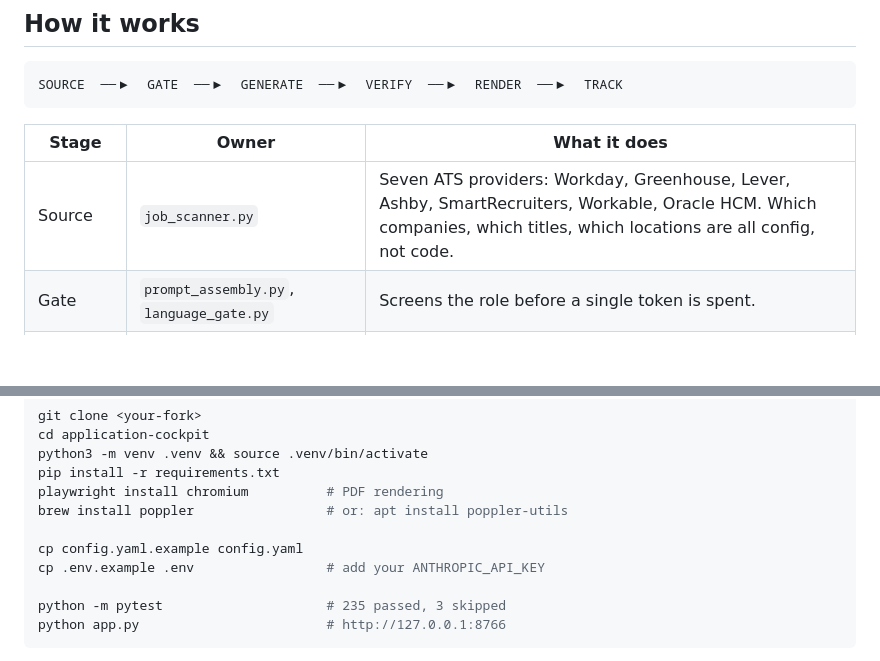
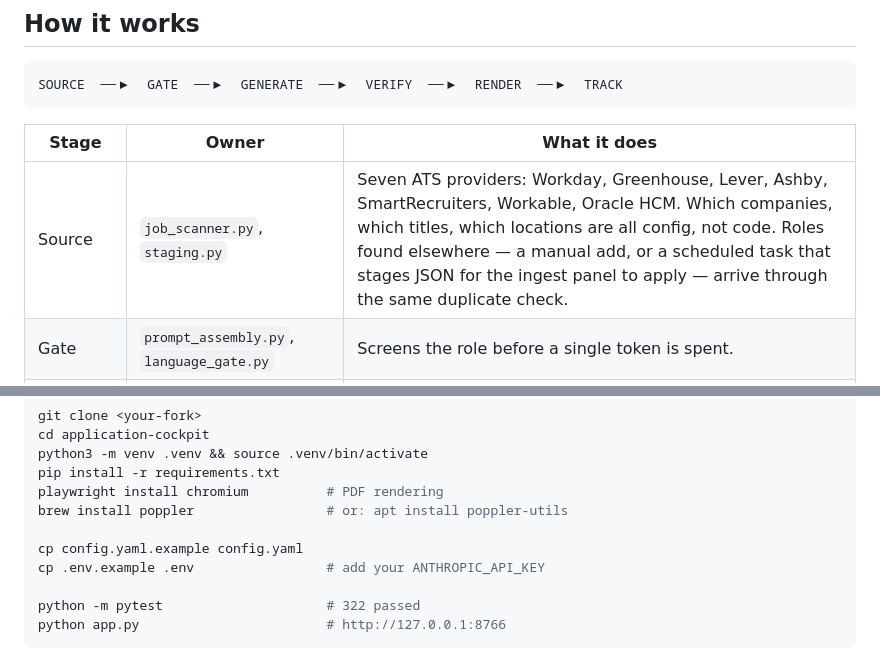
Before and after one commit to wedoux/application-cockpit, a Markdown page: README.md, 2 parts joined by grey strips. GitHub-like rendering; blank space fills up the shorter version.

Commit message:
Update the README's stale test count and the source row
The Quickstart advertised "235 passed, 3 skipped". A full run is 322
passed, no skips.

The stage table also drifted. Its Source row named only job_scanner.py,
which was true when the scanner was the only way a role reached the
database. There are three routes now — the Monday scan, a manual add, and
staged JSON applied through the ingest panel — and the row said nothing
about the last two. It now names staging.py alongside the scanner and says
the thing worth knowing about all three: they share one duplicate check, so
what counts as a duplicate doesn't depend on which door a role came
through.

Co-Authored-By: Claude Opus 5 <noreply@anthropic.com>

````diff
--- a/README.md
+++ b/README.md
@@ -30,7 +30,7 @@ SOURCE  ──▶  GATE  ──▶  GENERATE  ──▶  VERIFY  ──▶  REND
 
 | Stage | Owner | What it does |
 |---|---|---|
-| Source | `job_scanner.py` | Seven ATS providers: Workday, Greenhouse, Lever, Ashby, SmartRecruiters, Workable, Oracle HCM. Which companies, which titles, which locations are all config, not code. |
+| Source | `job_scanner.py`, `staging.py` | Seven ATS providers: Workday, Greenhouse, Lever, Ashby, SmartRecruiters, Workable, Oracle HCM. Which companies, which titles, which locations are all config, not code. Roles found elsewhere — a manual add, or a scheduled task that stages JSON for the ingest panel to apply — arrive through the same duplicate check. |
 | Gate | `prompt_assembly.py`, `language_gate.py` | Screens the role before a single token is spent. |
 | Generate | `generation.py`, `cv_schema.py` | Your master CV, writing rules and profile stay resident. The model returns structured JSON, not prose, so tailoring can't break the layout. |
 | Verify | `verifier.py`, `numeric_fact_gate.py` | Checks the draft against your actual history. |
@@ -96,7 +96,7 @@ brew install poppler                 # or: apt install poppler-utils
 cp config.yaml.example config.yaml
 cp .env.example .env                 # add your ANTHROPIC_API_KEY
 
-python -m pytest                     # 235 passed, 3 skipped
+python -m pytest                     # 322 passed
 python app.py                        # http://127.0.0.1:8766
 ```
 
````
